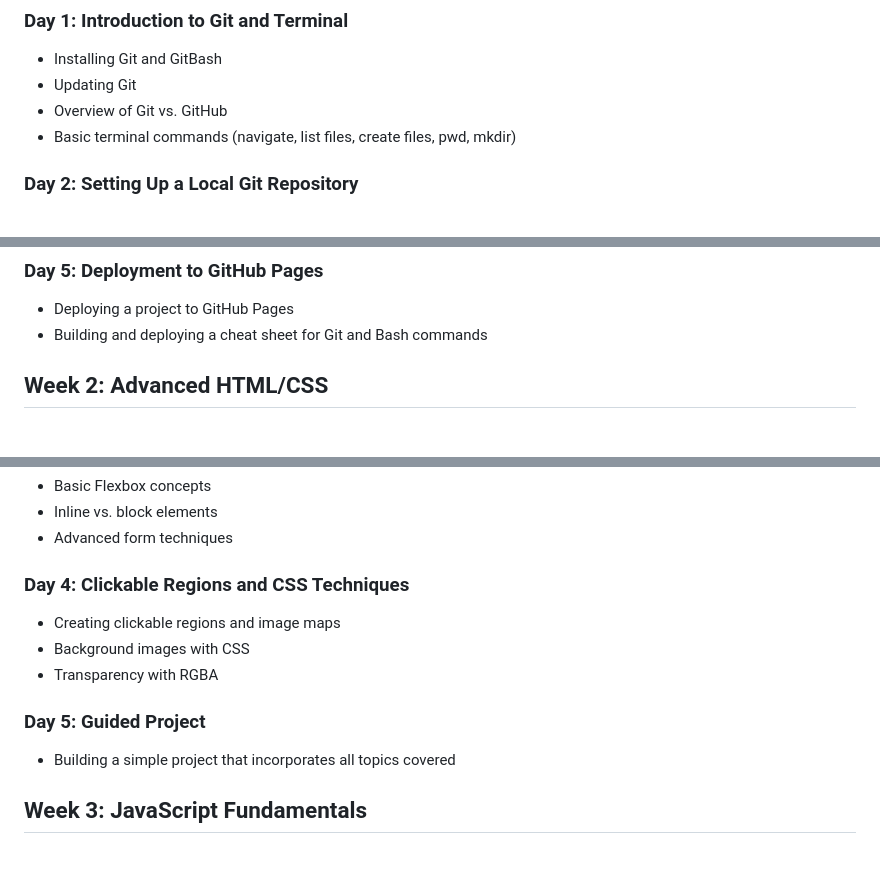
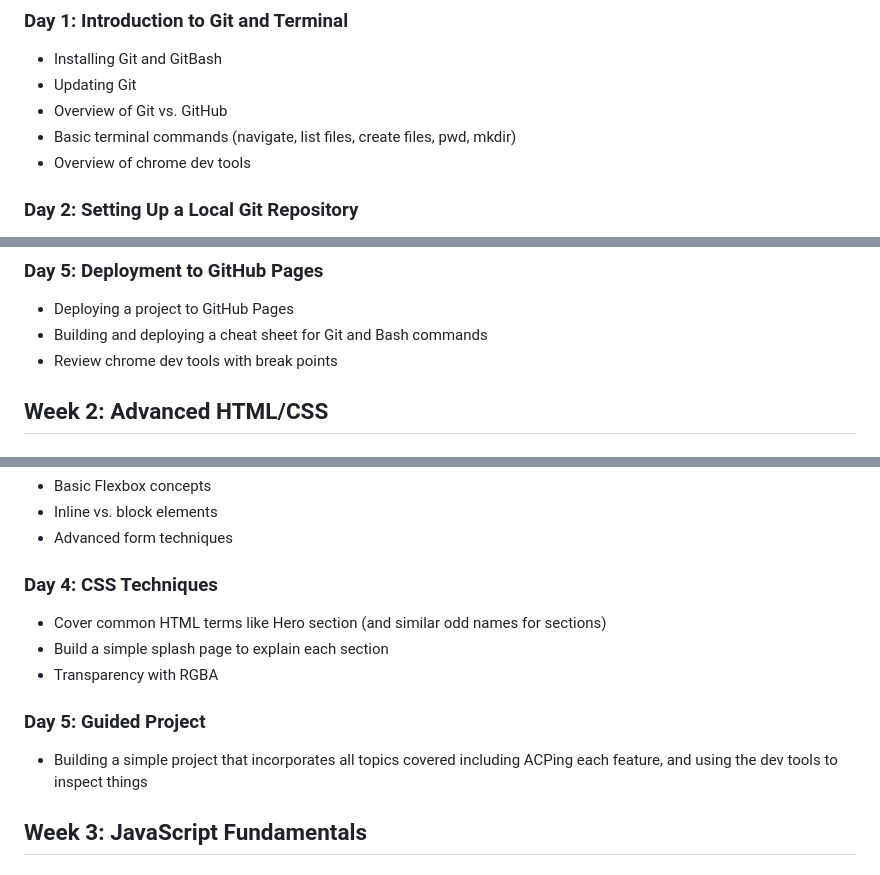
Before and after one commit to CodeXCourses/level-2-course-content, a Markdown page: README.md, 3 parts joined by grey strips. GitHub-like rendering.

```diff
--- a/README.md
+++ b/README.md
@@ -8,6 +8,7 @@
 - Updating Git
 - Overview of Git vs. GitHub
 - Basic terminal commands (navigate, list files, create files, pwd, mkdir)
+- Overview of chrome dev tools
 
 ### Day 2: Setting Up a Local Git Repository
 
@@ -33,6 +34,7 @@
 
 - Deploying a project to GitHub Pages
 - Building and deploying a cheat sheet for Git and Bash commands
+- Review chrome dev tools with break points
 
 ## Week 2: Advanced HTML/CSS
 
@@ -55,15 +57,15 @@
 - Inline vs. block elements
 - Advanced form techniques
 
-### Day 4: Clickable Regions and CSS Techniques
+### Day 4: CSS Techniques
 
-- Creating clickable regions and image maps
-- Background images with CSS
+- Cover common HTML terms like Hero section (and similar odd names for sections)
+- Build a simple splash page to explain each section
 - Transparency with RGBA
 
 ### Day 5: Guided Project
 
-- Building a simple project that incorporates all topics covered
+- Building a simple project that incorporates all topics covered including ACPing each feature, and using the dev tools to inspect things
 
 ## Week 3: JavaScript Fundamentals
 
```
